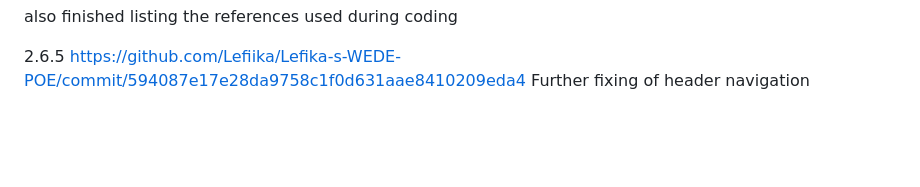
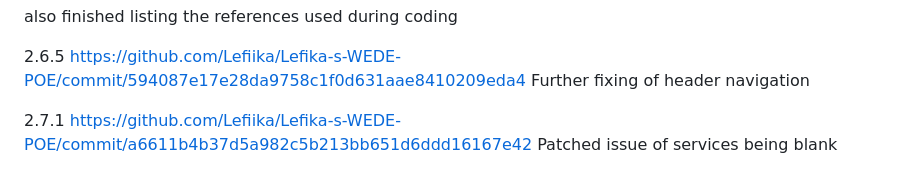
Before and after one commit to Lefiika/Lefika-s-WEDE-POE, a Markdown page: CHANGELOG.md, the part around the change. Rendered like a GitHub page; blank space fills up the shorter version.

Commit message:
Update CHANGELOG for versions  2.7.1

```diff
--- a/CHANGELOG.md
+++ b/CHANGELOG.md
@@ -103,3 +103,7 @@ also finished listing the references used during coding
 2.6.5
 https://github.com/Lefiika/Lefika-s-WEDE-POE/commit/594087e17e28da9758c1f0d631aae8410209eda4
 Further fixing of header navigation
+
+2.7.1
+https://github.com/Lefiika/Lefika-s-WEDE-POE/commit/a6611b4b37d5a982c5b213bb651d6ddd16167e42
+Patched issue of services being blank
```
